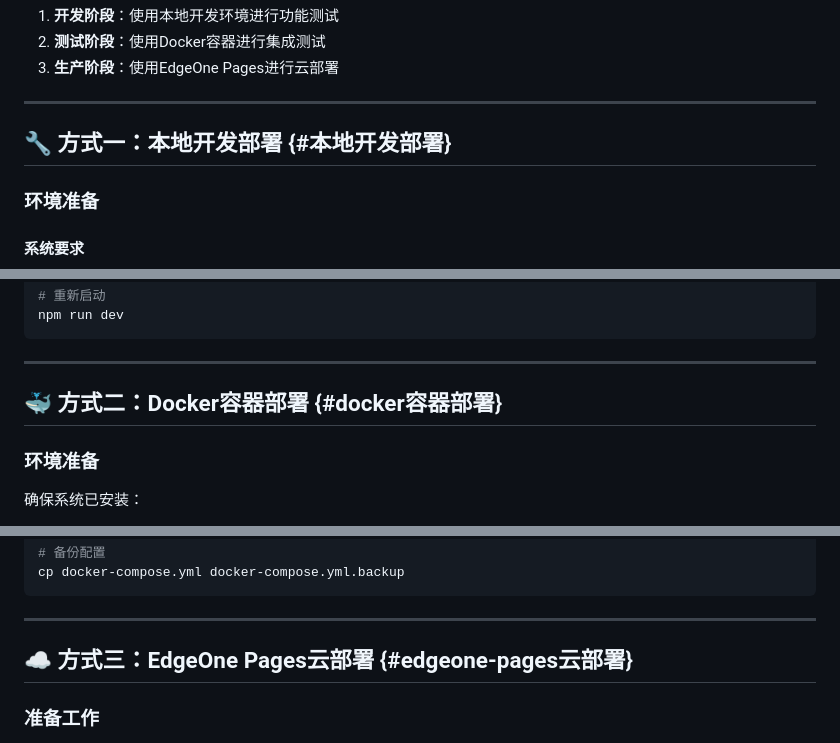
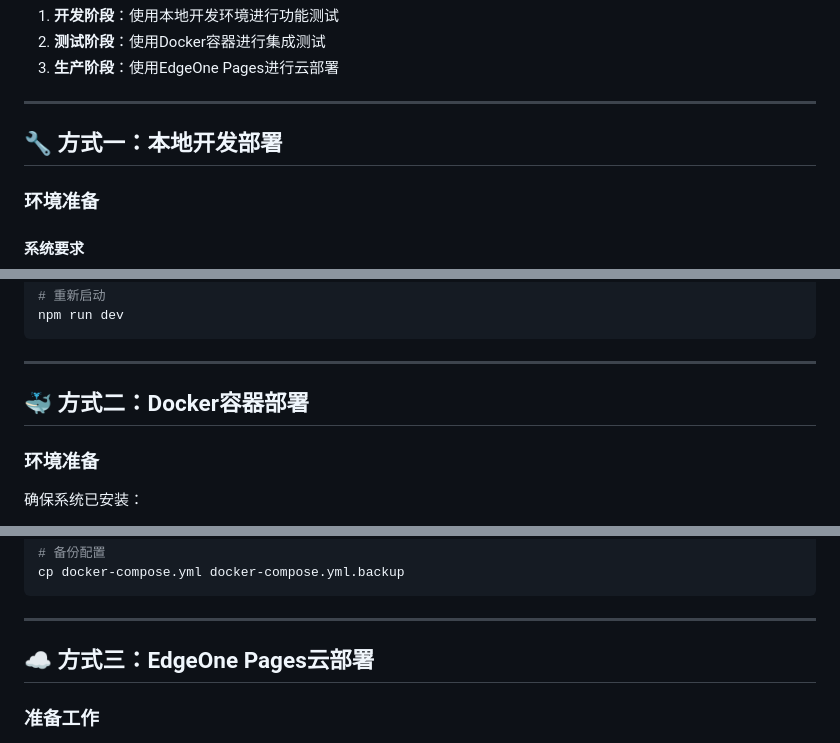
Before and after one commit to homestoo/qwen3-asr-api-web, a Markdown page: README.md, 3 parts joined by grey strips. Drawn GitHub-style.

```diff
--- a/README.md
+++ b/README.md
@@ -74,7 +75,7 @@ qwen3-asr-web/
 
 ---
 
-## 🔧 方式一：本地开发部署 {#本地开发部署}
+## 🔧 方式一：本地开发部署
 
 ### 环境准备
 
@@ -140,7 +141,7 @@ npm run dev
 
 ---
 
-## 🐳 方式二：Docker容器部署 {#docker容器部署}
+## 🐳 方式二：Docker容器部署
 
 ### 环境准备
 
@@ -280,7 +281,7 @@ cp docker-compose.yml docker-compose.yml.backup
 
 ---
 
-## ☁️ 方式三：EdgeOne Pages云部署 {#edgeone-pages云部署}
+## ☁️ 方式三：EdgeOne Pages云部署
 
 ### 准备工作
 
```
Also changed, not shown: other parts of README.md (+7 -6 lines).
